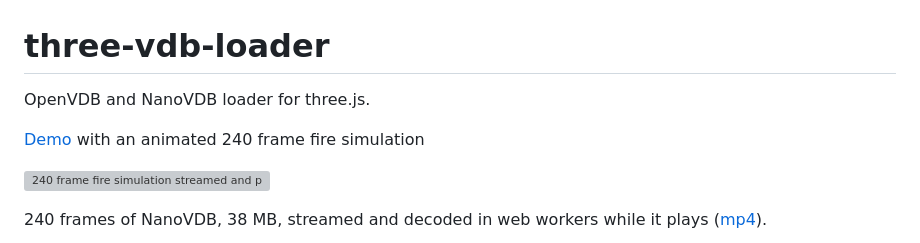
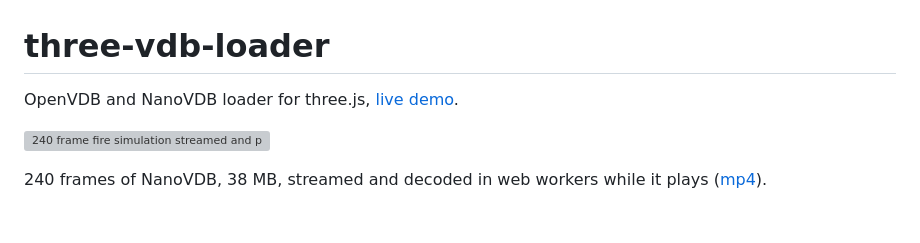
Before and after one commit to richardmonette/three-vdb-loader, a Markdown page: README.md, the part around the change. GitHub-like rendering; blank space fills up the shorter version; grey boxes are pictures that could not be loaded.

Commit message:
Shorten the README intro

```diff
--- a/README.md
+++ b/README.md
@@ -1,8 +1,6 @@
 # three-vdb-loader
 
-OpenVDB and NanoVDB loader for three.js.
-
-[Demo](https://richardmonette.github.io/three-vdb-loader/examples/) with an animated 240 frame fire simulation
+OpenVDB and NanoVDB loader for three.js, [live demo](https://richardmonette.github.io/three-vdb-loader/examples/).
 
 <a href="https://richardmonette.github.io/three-vdb-loader/examples/"><img src="media/fire_sequence.gif" width="400" alt="240 frame fire simulation streamed and played back at 30 fps"></a>
 
```
